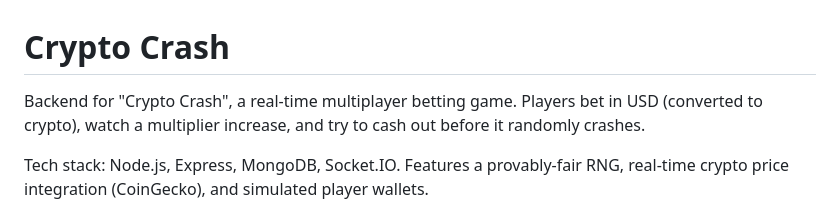
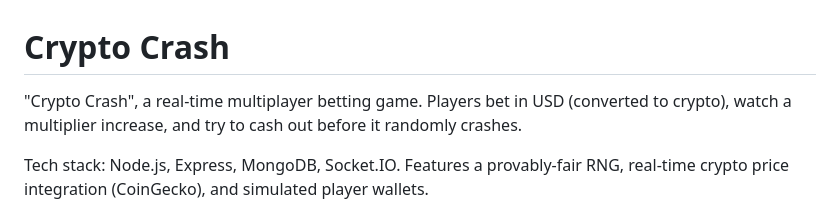
Before and after one commit to The-morning-star23/Crypto-Crash, a Markdown page: README.md, the part around the change. GitHub-like rendering.

Commit message:
Fix formatting and update game description in README

```diff
--- a/README.md
+++ b/README.md
@@ -1,6 +1,6 @@
 # Crypto Crash
 
-Backend for "Crypto Crash", a real-time multiplayer betting game. Players bet in USD (converted to crypto), watch a multiplier increase, and try to cash out before it randomly crashes.
+"Crypto Crash", a real-time multiplayer betting game. Players bet in USD (converted to crypto), watch a multiplier increase, and try to cash out before it randomly crashes.
 
 Tech stack: Node.js, Express, MongoDB, Socket.IO. Features a provably-fair RNG, real-time crypto price integration (CoinGecko), and simulated player wallets.
 
```
